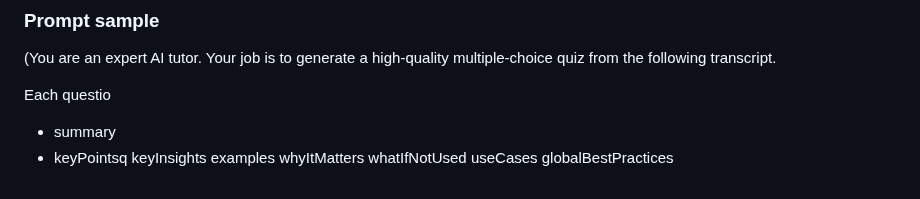
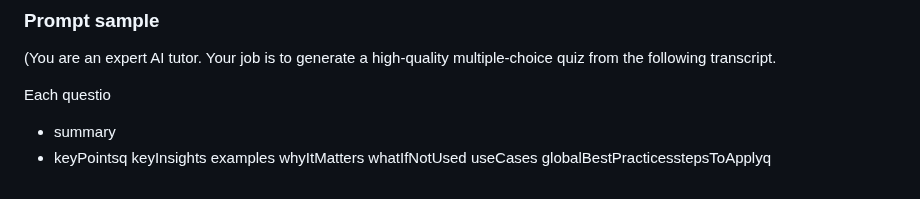
Before and after one commit to GHADY-MATTA/Tutoron-GPT, a Markdown page: README.md, the part around the change. Drawn GitHub-style.

Commit message:
stepsToApply

```diff
--- a/README.md
+++ b/README.md
@@ -164,4 +164,4 @@ examples
 whyItMatters
 whatIfNotUsed
 useCases
-globalBestPractices
+globalBestPracticesstepsToApplyq
```
